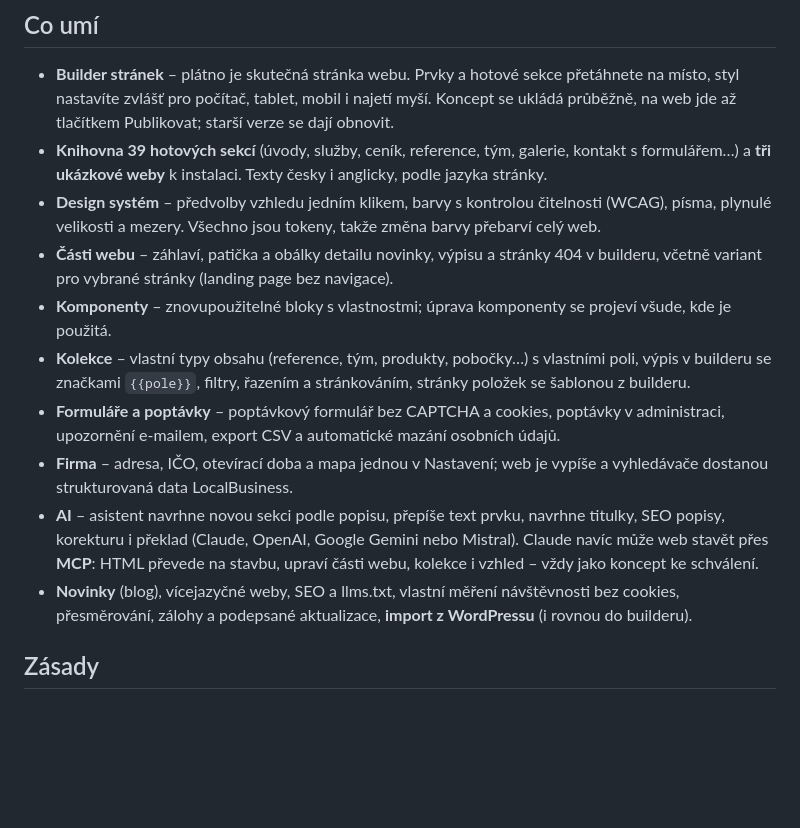
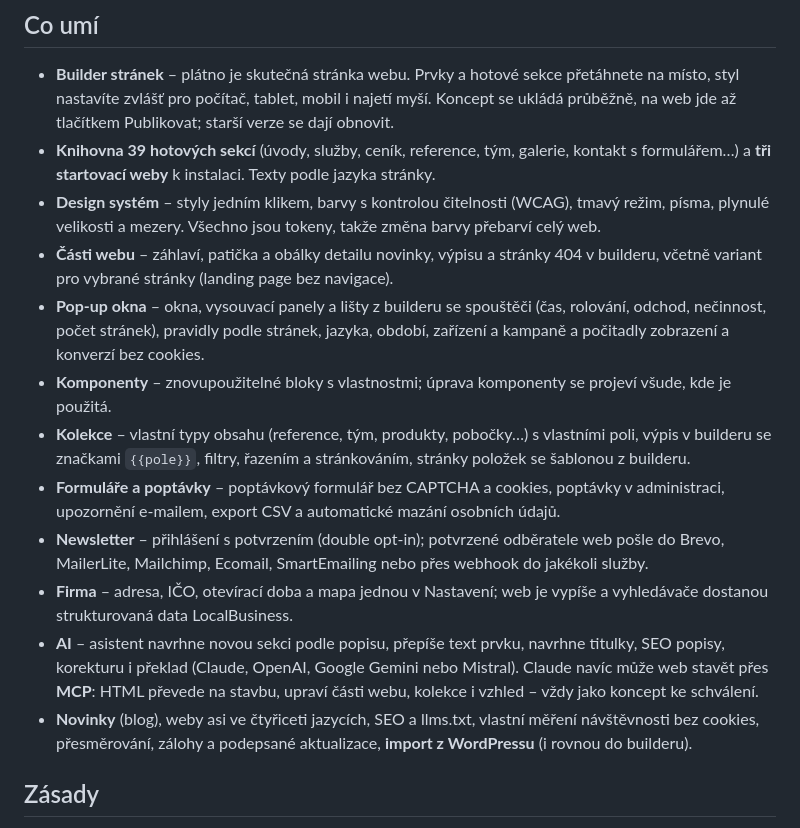
Before and after one commit to phprs-cms/kaletacms, a Markdown page: README.cs.md, the part around the change. Drawn GitHub-style; blank space fills up the shorter version.

Commit message:
README: pop-ups, newsletter services, styles and languages
Co-Authored-By: Claude Opus 5.5 <noreply@anthropic.com>

```diff
--- a/README.cs.md
+++ b/README.cs.md
@@ -15,23 +15,27 @@ stránek s výstupem na úrovni ručně psaného HTML, AI asistent a napojení C
 - **Builder stránek** – plátno je skutečná stránka webu. Prvky a hotové sekce přetáhnete na místo, styl nastavíte zvlášť
   pro počítač, tablet, mobil i najetí myší. Koncept se ukládá průběžně, na web jde až tlačítkem Publikovat; starší verze
   se dají obnovit.
-- **Knihovna 39 hotových sekcí** (úvody, služby, ceník, reference, tým, galerie, kontakt s formulářem…) a **tři ukázkové
-  weby** k instalaci. Texty česky i anglicky, podle jazyka stránky.
-- **Design systém** – předvolby vzhledu jedním klikem, barvy s kontrolou čitelnosti (WCAG), písma, plynulé velikosti
+- **Knihovna 39 hotových sekcí** (úvody, služby, ceník, reference, tým, galerie, kontakt s formulářem…) a **tři startovací
+  weby** k instalaci. Texty podle jazyka stránky.
+- **Design systém** – styly jedním klikem, barvy s kontrolou čitelnosti (WCAG), tmavý režim, písma, plynulé velikosti
   a mezery. Všechno jsou tokeny, takže změna barvy přebarví celý web.
 - **Části webu** – záhlaví, patička a obálky detailu novinky, výpisu a stránky 404 v builderu, včetně variant pro
   vybrané stránky (landing page bez navigace).
+- **Pop-up okna** – okna, vysouvací panely a lišty z builderu se spouštěči (čas, rolování, odchod, nečinnost, počet
+  stránek), pravidly podle stránek, jazyka, období, zařízení a kampaně a počitadly zobrazení a konverzí bez cookies.
 - **Komponenty** – znovupoužitelné bloky s vlastnostmi; úprava komponenty se projeví všude, kde je použitá.
 - **Kolekce** – vlastní typy obsahu (reference, tým, produkty, pobočky…) s vlastními poli, výpis v builderu se
   značkami `{{pole}}`, filtry, řazením a stránkováním, stránky položek se šablonou z builderu.
 - **Formuláře a poptávky** – poptávkový formulář bez CAPTCHA a cookies, poptávky v administraci, upozornění e-mailem,
   export CSV a automatické mazání osobních údajů.
+- **Newsletter** – přihlášení s potvrzením (double opt-in); potvrzené odběratele web pošle do Brevo, MailerLite,
+  Mailchimp, Ecomail, SmartEmailing nebo přes webhook do jakékoli služby.
 - **Firma** – adresa, IČO, otevírací doba a mapa jednou v Nastavení; web je vypíše a vyhledávače dostanou strukturovaná
   data LocalBusiness.
 - **AI** – asistent navrhne novou sekci podle popisu, přepíše text prvku, navrhne titulky, SEO popisy, korekturu i překlad
   (Claude, OpenAI, Google Gemini nebo Mistral). Claude navíc může web stavět přes **MCP**: HTML převede na stavbu,
   upraví části webu, kolekce i vzhled – vždy jako koncept ke schválení.
-- **Novinky** (blog), vícejazyčné weby, SEO a llms.txt, vlastní měření návštěvnosti bez cookies, přesměrování,
+- **Novinky** (blog), weby asi ve čtyřiceti jazycích, SEO a llms.txt, vlastní měření návštěvnosti bez cookies, přesměrování,
   zálohy a podepsané aktualizace, **import z WordPressu** (i rovnou do builderu).
 
 ## Zásady
```
Also changed, not shown: README.md (+8 -4 lines).
